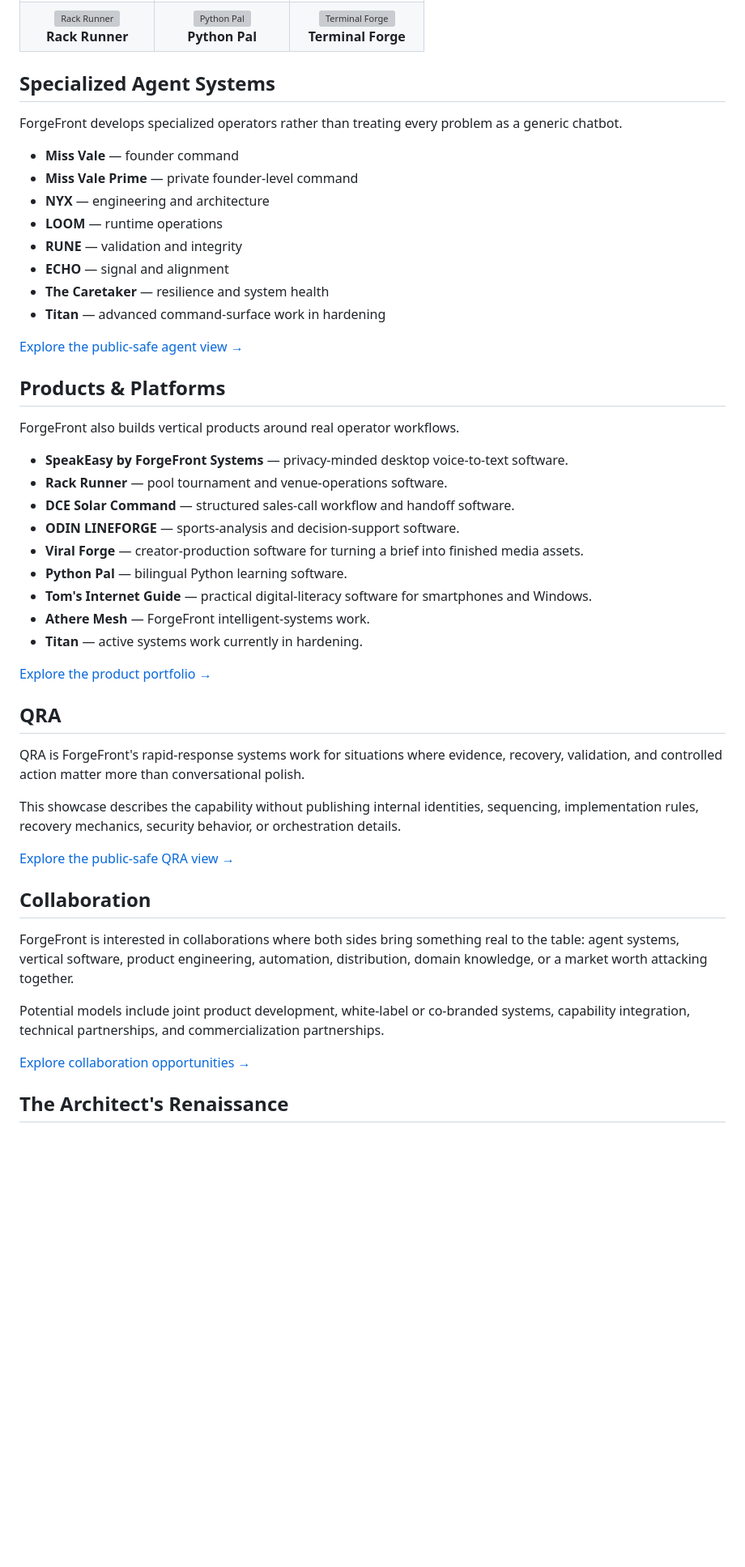
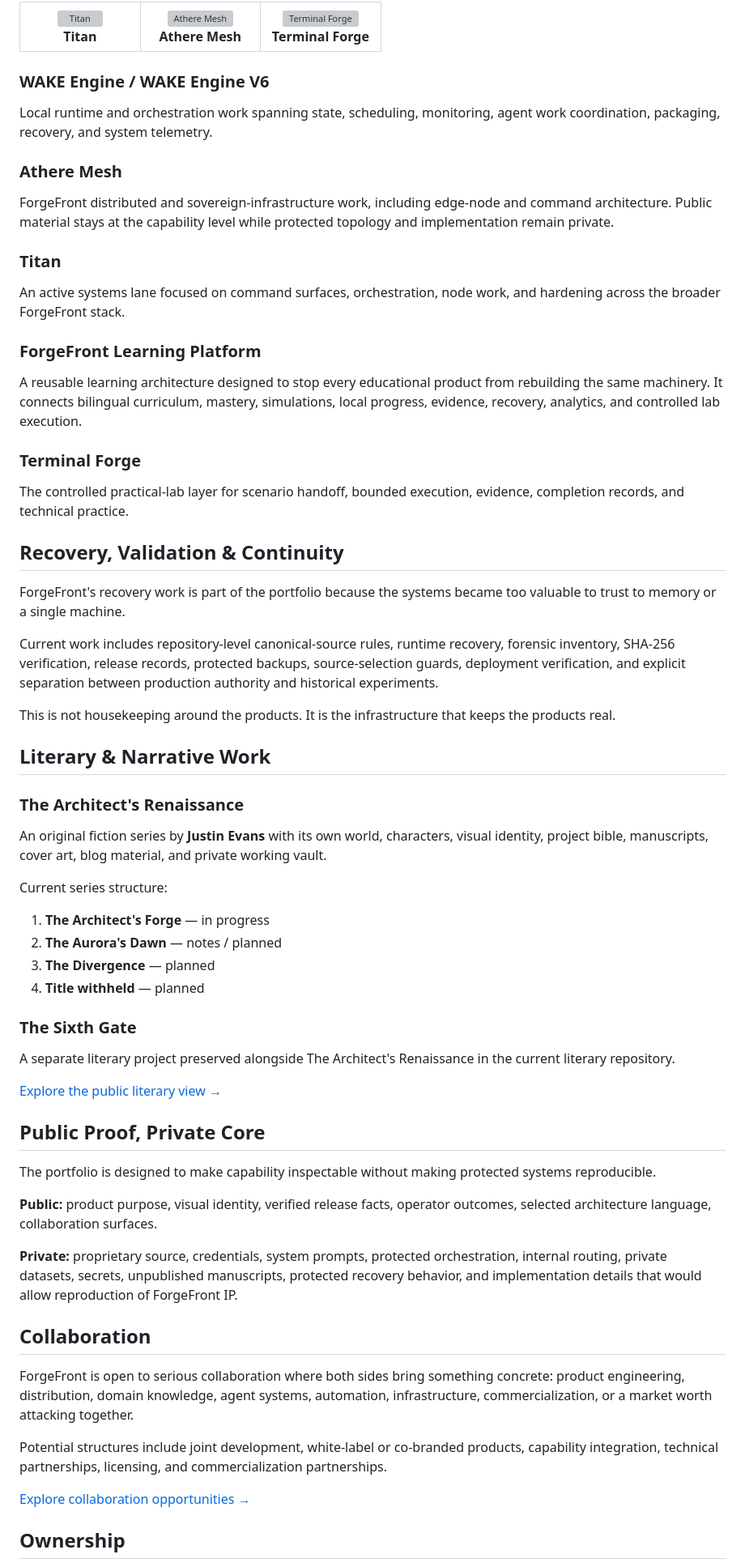
Before and after one commit to justinevans4040-cloud/ForgeFront-Systems-Showcase, a Markdown page: README.md, the part around one of its changes. Shown at 81% size. Rendered like a GitHub page; blank space fills up the shorter version; grey boxes are pictures that could not be loaded.

Commit message:
Rebuild portfolio around current ForgeFront systems and products

```diff
--- a/README.md
+++ b/README.md
@@ -29,56 +83,65 @@ What it does show is the part that matters first: **what ForgeFront can build, w
 <tr>
-<td align="center" width="33%"><img src="https://forgefront-systems.vercel.app/assets/product-green-rack-runner.webp" alt="Rack Runner" width="100%" /><br><strong>Rack Runner</strong></td>
-<td align="center" width="33%"><img src="https://forgefront-systems.vercel.app/assets/product-python-pal.webp" alt="Python Pal" width="100%" /><br><strong>Python Pal</strong></td>
+<td align="center" width="33%"><img src="https://forgefront-systems.vercel.app/assets/product-titan.webp" alt="Titan" width="100%" /><br><strong>Titan</strong></td>
+<td align="center" width="33%"><img src="https://forgefront-systems.vercel.app/assets/product-athere-mesh.webp" alt="Athere Mesh" width="100%" /><br><strong>Athere Mesh</strong></td>
 <td align="center" width="33%"><img src="https://forgefront-systems.vercel.app/assets/terminal-forge-emblem.png" alt="Terminal Forge" width="100%" /><br><strong>Terminal Forge</strong></td>
 </tr>
 </table>
 
-## Specialized Agent Systems
+### WAKE Engine / WAKE Engine V6
+Local runtime and orchestration work spanning state, scheduling, monitoring, agent work coordination, packaging, recovery, and system telemetry.
 
-ForgeFront develops specialized operators rather than treating every problem as a generic chatbot.
+### Athere Mesh
+ForgeFront distributed and sovereign-infrastructure work, including edge-node and command architecture. Public material stays at the capability level while protected topology and implementation remain private.
 
-- **Miss Vale** — founder command
-- **Miss Vale Prime** — private founder-level command
-- **NYX** — engineering and architecture
-- **LOOM** — runtime operations
-- **RUNE** — validation and integrity
-- **ECHO** — signal and alignment
-- **The Caretaker** — resilience and system health
-- **Titan** — advanced command-surface work in hardening
+### Titan
+An active systems lane focused on command surfaces, orchestration, node work, and hardening across the broader ForgeFront stack.
 
-[Explore the public-safe agent view →](agents/README.md)
+### ForgeFront Learning Platform
+A reusable learning architecture designed to stop every educational product from rebuilding the same machinery. It connects bilingual curriculum, mastery, simulations, local progress, evidence, recovery, analytics, and controlled lab execution.
 
-## Products & Platforms
+### Terminal Forge
+The controlled practical-lab layer for scenario handoff, bounded execution, evidence, completion records, and technical practice.
 
-ForgeFront also builds vertical products around real operator workflows.
+## Recovery, Validation & Continuity
 
-- **SpeakEasy by ForgeFront Systems** — privacy-minded desktop voice-to-text software.
-- **Rack Runner** — pool tournament and venue-operations software.
-- **DCE Solar Command** — structured sales-call workflow and handoff software.
-- **ODIN LINEFORGE** — sports-analysis and decision-support software.
-- **Viral Forge** — creator-production software for turning a brief into finished media assets.
-- **Python Pal** — bilingual Python learning software.
-- **Tom's Internet Guide** — practical digital-literacy software for smartphones and Windows.
-- **Athere Mesh** — ForgeFront intelligent-systems work.
-- **Titan** — active systems work currently in hardening.
+ForgeFront's recovery work is part of the portfolio because the systems became too valuable to trust to memory or a single machine.
 
-[Explore the product portfolio →](products/README.md)
+Current work includes repository-level canonical-source rules, runtime recovery, forensic inventory, SHA-256 verification, release records, protected backups, source-selection guards, deployment verification, and explicit separation between production authority and historical experiments.
 
-## QRA
+This is not housekeeping around the products. It is the infrastructure that keeps the products real.
 
-QRA is ForgeFront's rapid-response systems work for situations where evidence, recovery, validation, and controlled action matter more than conversational polish.
+## Literary & Narrative Work
 
-This showcase describes the capability without publishing internal identities, sequencing, implementation rules, recovery mechanics, security behavior, or orchestration details.
+### The Architect's Renaissance
+An original fiction series by **Justin Evans** with its own world, characters, visual identity, project bible, manuscripts, cover art, blog material, and private working vault.
 
-[Explore the public-safe QRA view →](qra/README.md)
+Current series structure:
+
+1. **The Architect's Forge** — in progress
+2. **The Aurora's Dawn** — notes / planned
+3. **The Divergence** — planned
+4. **Title withheld** — planned
+
+### The Sixth Gate
+A separate literary project preserved alongside The Architect's Renaissance in the current literary repository.
+
+[Explore the public literary view →](story/architects-renaissance.md)
+
+## Public Proof, Private Core
+
+The portfolio is designed to make capability inspectable without making protected systems reproducible.
+
+**Public:** product purpose, visual identity, verified release facts, operator outcomes, selected architecture language, collaboration surfaces.
+
+**Private:** proprietary source, credentials, system prompts, protected orchestration, internal routing, private datasets, secrets, unpublished manuscripts, protected recovery behavior, and implementation details that would allow reproduction of ForgeFront IP.
 
 ## Collaboration
 
-ForgeFront is interested in collaborations where both sides bring something real to the table: agent systems, vertical software, product engineering, automation, distribution, domain knowledge, or a market worth attacking together.
+ForgeFront is open to serious collaboration where both sides bring something concrete: product engineering, distribution, domain knowledge, agent systems, automation, infrastructure, commercialization, or a market worth attacking together.
 
-Potential models include joint product development, white-label or co-branded systems, capability integration, technical partnerships, and commercialization partnerships.
+Potential structures include joint development, white-label or co-branded products, capability integration, technical partnerships, licensing, and commercialization partnerships.
 
 [Explore collaboration opportunities →](collaboration/README.md)
 
-## The Architect's Renaissance
+## Ownership
 
```
Also changed, not shown: other parts of README.md (+64 -16 lines).
